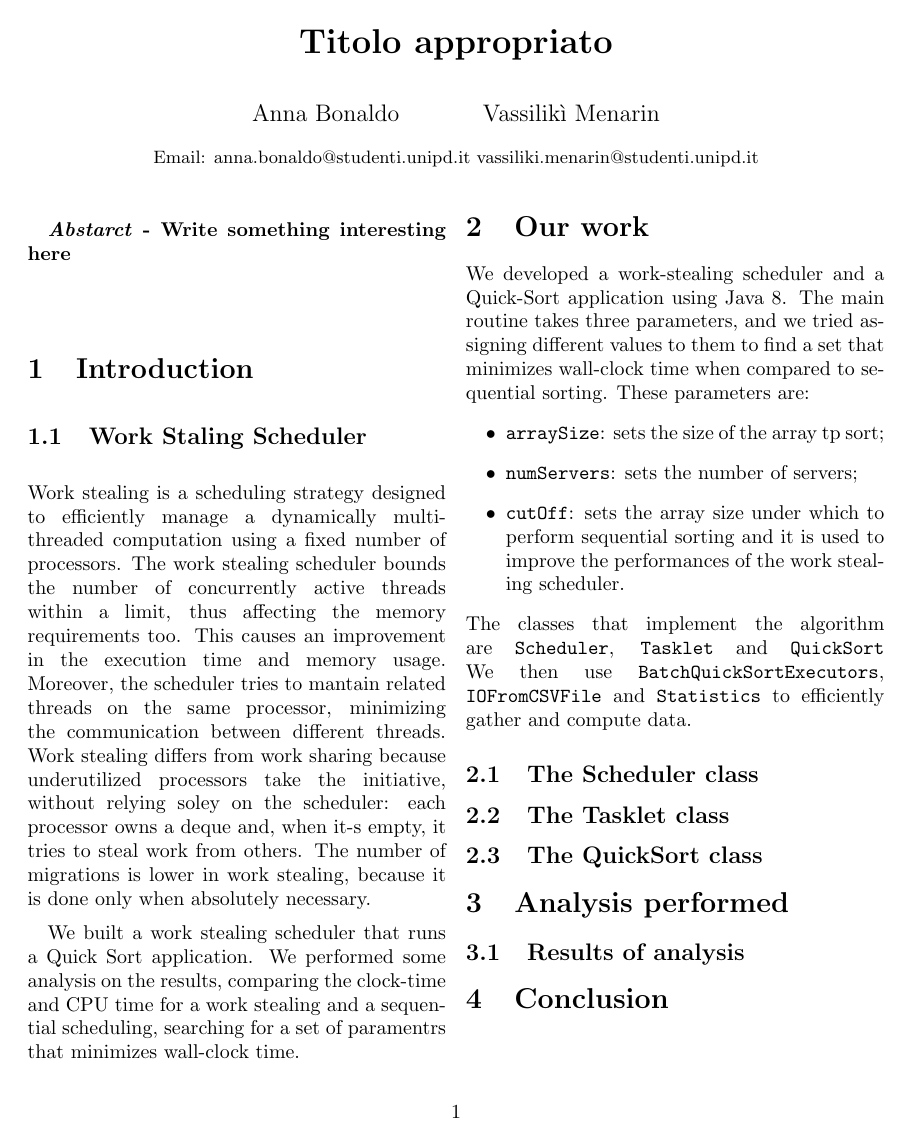
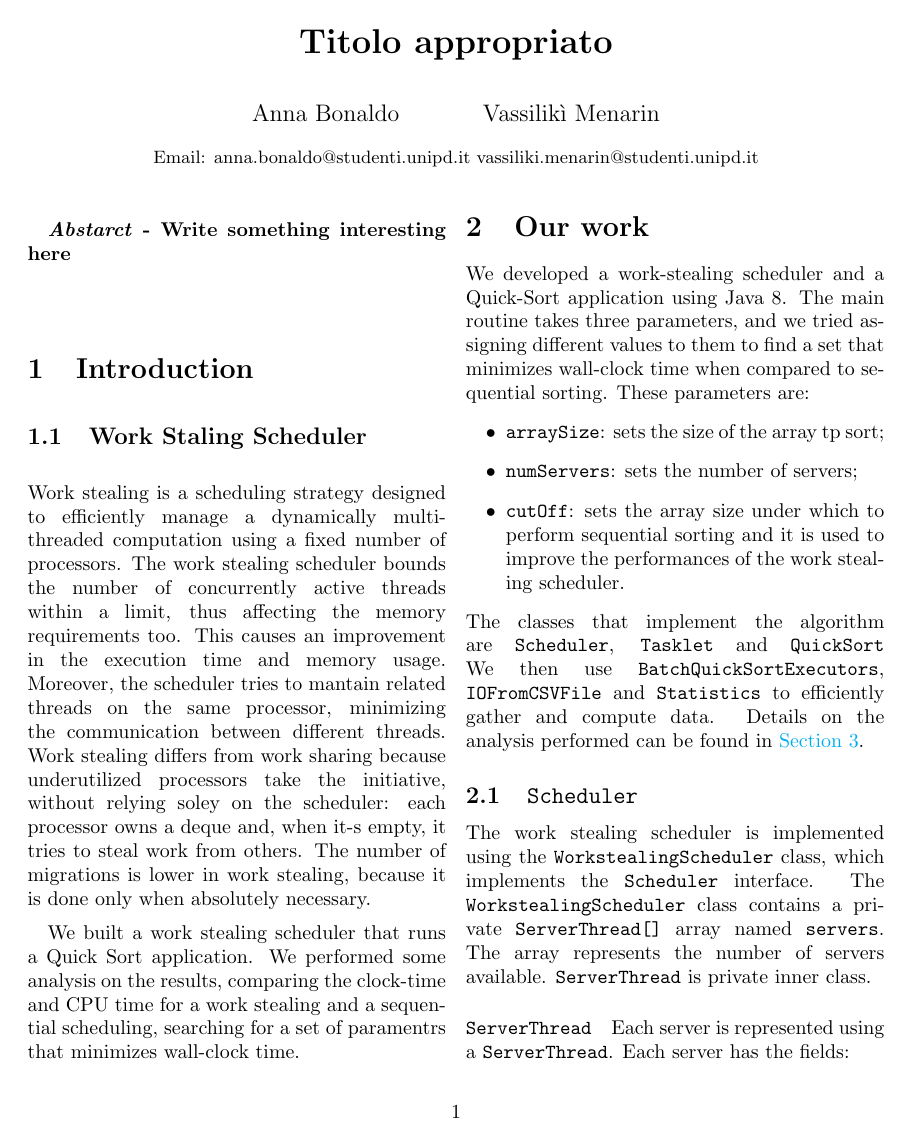
Before and after one commit to altwajre/WorkStealingScheduler, a LaTeX document (Relazione/ATCS02.tex): the whole page before the commit and page 1 of 2 after it. Compiled offline with pdfLaTeX.

Commit message:
Classes descriprion added

```diff
--- a/Relazione/ATCS02.tex
+++ b/Relazione/ATCS02.tex
@@ -84,6 +84,15 @@
 		\item \code{cutOff}: sets the array size under which to perform sequential sorting and it is used to improve the performances of the work stealing scheduler.
 	\end{itemize}
 	The classes that implement the algorithm are \code{Scheduler}, \code{Tasklet} and \code{QuickSort} We then use \code{BatchQuickSortExecutors}, \code{IOFromCSVFile} and \code{Statistics} to efficiently gather and compute data.
+	Details on the analysis performed can be found in \href{analysis}{Section 3}.
 
-	\subsection{The Scheduler class}
-	\subsection{The Tasklet class}
+	\subsection{\code{Scheduler}}
+	The work stealing scheduler is implemented using the \code{WorkstealingScheduler} class, which implements the \code{Scheduler} interface.
+	The \code{WorkstealingScheduler} class contains a private \code{ServerThread[]} array named \code{servers}. The array represents the number of servers available.
+	\code{ServerThread} is private inner class.
+
+	\paragraph {\code{ServerThread}}
+	Each server is represented using a \code{ServerThread}. Each server has the fields:
+	\begin{itemize}
+		\item \code{private int myIndex}: the identifier of the server;
+		\item \code{public ConcurrentLinkedDeque<Tasklet> deque}: each server has a deque to store the tasklets it needs to run. When dealing with its own deque, a server always adds and polls from the bottom of the deque;
@@ -91,5 +123,5 @@
 
-	\section{Analysis performed}
+	\section{Analysis performed}\label{analysis}
 	\subsection{Results of analysis}
 
 	\section{Conclusion}
```
Also changed, not shown: Relazione/ATCS02.pdf, Relazione/ATCS02.tex (23 more changed lines), 4 other files.
